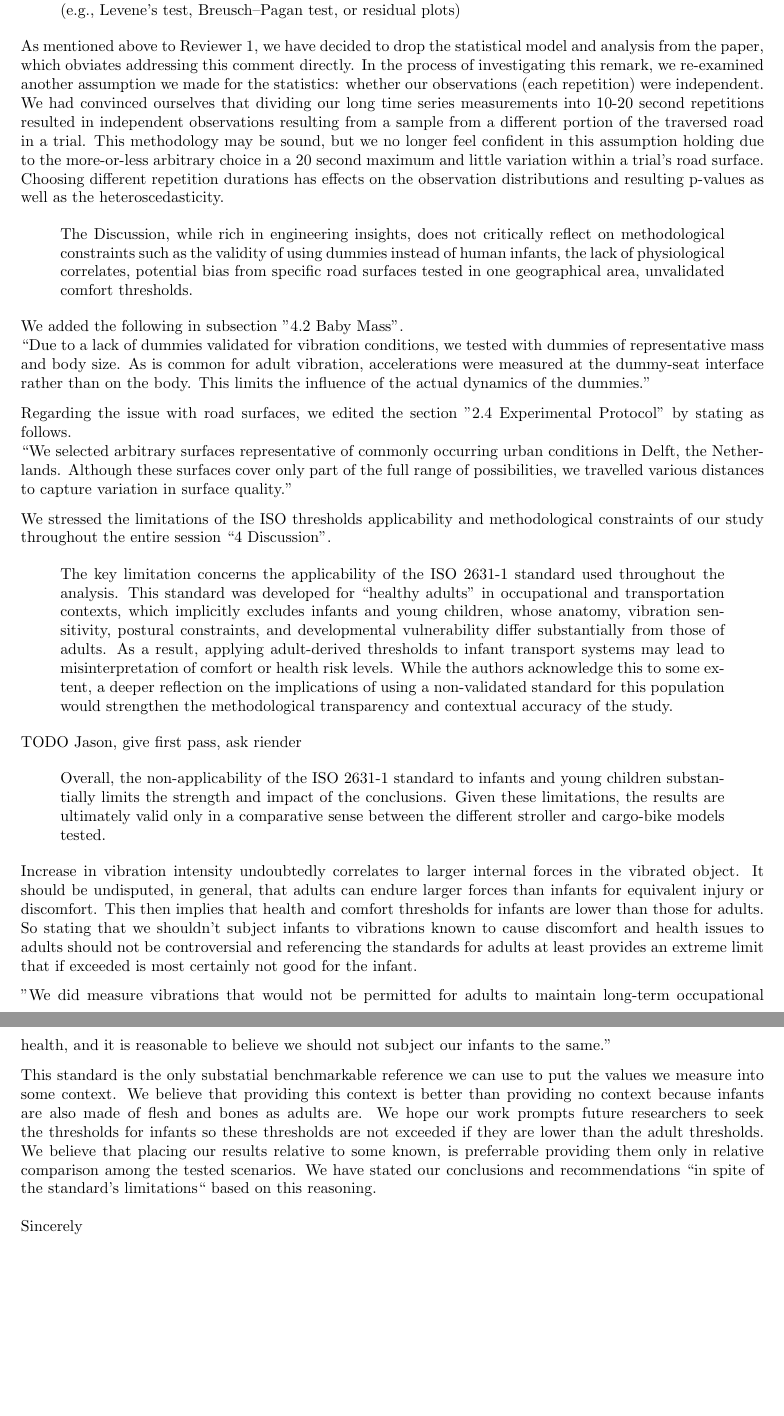
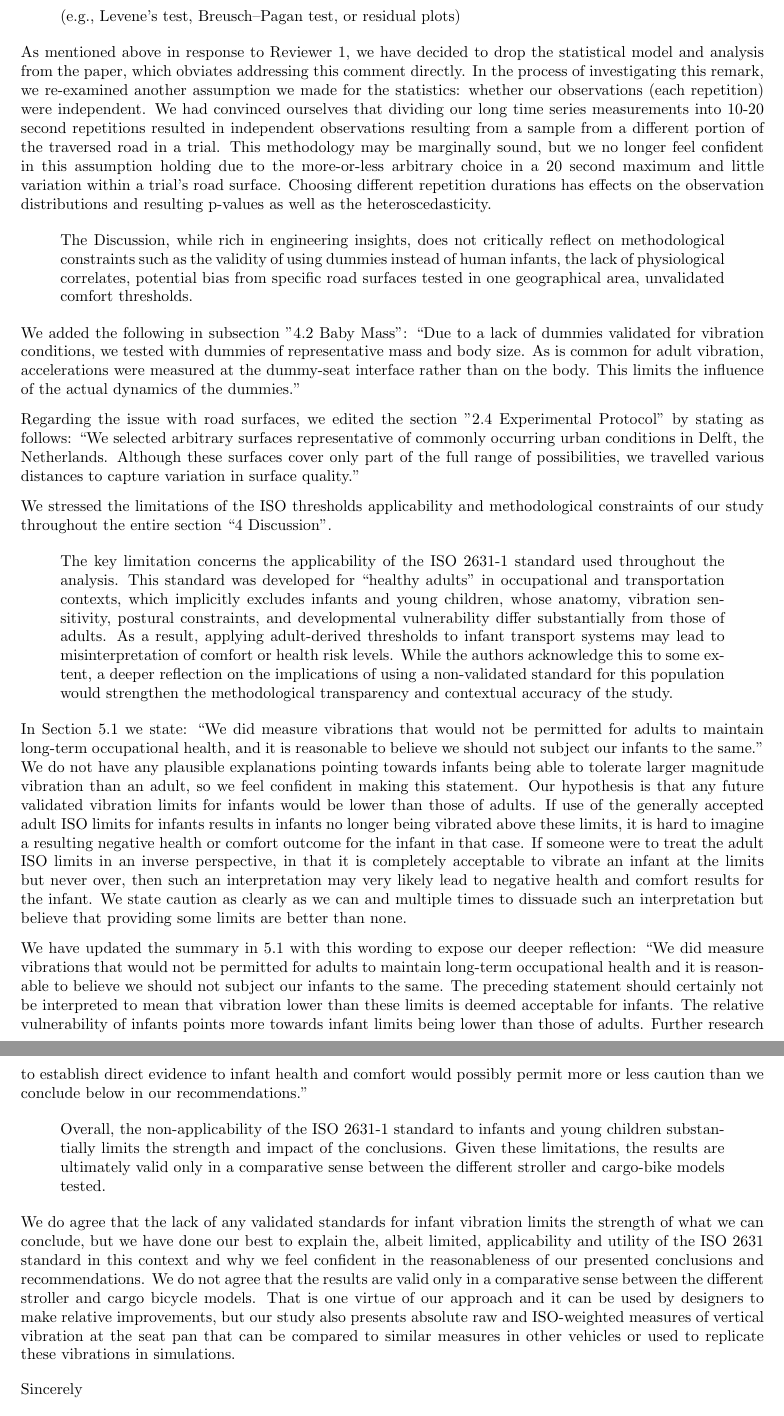
Before and after one commit to mechmotum/baby-vibration, a LaTeX letter (review/review-response.tex): two parts of pages 5 and 6 of 6, joined at a grey line, cut so that both start at the same text, the shorter picture padded with empty space. Compiled offline with pdfLaTeX.

Commit message:
Sync with overleaf.

```diff
--- a/review/review-response.tex
+++ b/review/review-response.tex
@@ -328,18 +327,18 @@ possible as other studies tested different systems and body sizes.
   test, or residual plots)
 \end{displayquote}
 
-As mentioned above to Reviewer 1, we have decided to drop the statistical model
-and analysis from the paper, which obviates addressing this comment directly. In
-the process of investigating this remark, we re-examined another assumption we
-made for the statistics: whether our observations (each repetition) were
-independent. We had convinced ourselves that dividing our long time series
-measurements into 10-20 second repetitions resulted in independent observations
-resulting from a sample from a different portion of the traversed road in a
-trial. This methodology may be sound, but we no longer feel confident in this
-assumption holding due to the more-or-less arbitrary choice in a 20 second
-maximum and little variation within a trial's road surface. Choosing different
-repetition durations has effects on the observation distributions and resulting
-p-values as well as the heteroscedasticity.
+As mentioned above in response to Reviewer 1, we have decided to drop the
+statistical model and analysis from the paper, which obviates addressing this
+comment directly. In the process of investigating this remark, we re-examined
+another assumption we made for the statistics: whether our observations (each
+repetition) were independent. We had convinced ourselves that dividing our long
+time series measurements into 10-20 second repetitions resulted in independent
+observations resulting from a sample from a different portion of the traversed
+road in a trial. This methodology may be marginally sound, but we no longer feel
+confident in this assumption holding due to the more-or-less arbitrary choice in
+a 20 second maximum and little variation within a trial's road surface. Choosing
+different repetition durations has effects on the observation distributions and
+resulting p-values as well as the heteroscedasticity.
 
 \begin{displayquote}
   The Discussion, while rich in engineering insights, does not critically
@@ -349,15 +348,20 @@ p-values as well as the heteroscedasticity.
   comfort thresholds.
 \end{displayquote}
 
-We added the following in subsection "4.2 Baby Mass".\\
-``Due to a lack of dummies validated for vibration conditions, we tested with dummies of representative mass and body size.
-As is common for adult vibration, accelerations were measured at the dummy-seat interface rather than on the body. This limits the influence of the actual dynamics of the dummies.''
+We added the following in subsection "4.2 Baby Mass": ``Due to a lack of dummies
+validated for vibration conditions, we tested with dummies of representative
+mass and body size. As is common for adult vibration, accelerations were
+measured at the dummy-seat interface rather than on the body. This limits the
+influence of the actual dynamics of the dummies.''
 
-Regarding the issue with road surfaces, we edited the section "2.4 Experimental Protocol" by stating as follows. \\
-``We selected arbitrary surfaces representative of commonly occurring urban conditions in Delft, the Netherlands. Although these surfaces cover only part of the full range of possibilities, we travelled various distances to capture variation in surface quality.''
+Regarding the issue with road surfaces, we edited the section "2.4 Experimental
+Protocol" by stating as follows: ``We selected arbitrary surfaces representative
+of commonly occurring urban conditions in Delft, the Netherlands. Although these
+surfaces cover only part of the full range of possibilities, we travelled
+various distances to capture variation in surface quality.''
 
 We stressed the limitations of the ISO thresholds applicability and
-methodological constraints of our study throughout the entire session ``4
+methodological constraints of our study throughout the entire section ``4
 Discussion''.
 
 \begin{displayquote}
@@ -374,8 +378,31 @@ Discussion''.
   study.
 \end{displayquote}
 
-TODO
-Jason, give first pass, ask riender
+In Section 5.1 we state: ``We did measure vibrations that would not be permitted
+for adults to maintain long-term occupational health, and it is reasonable to
+believe we should not subject our infants to the same.'' We do not have any
+plausible explanations pointing towards infants being able to tolerate larger
+magnitude vibration than an adult, so we feel confident in making this
+statement. Our hypothesis is that any future validated vibration limits for
+infants would be lower than those of adults. If use of the generally accepted
+adult ISO limits for infants results in infants no longer being vibrated above
+these limits, it is hard to imagine a resulting negative health or comfort
+outcome for the infant in that case. If someone were to treat the adult ISO
+limits in an inverse perspective, in that it is completely acceptable to vibrate
+an infant at the limits but never over, then such an interpretation may very
+likely lead to negative health and comfort results for the infant. We state
+caution as clearly as we can and multiple times to dissuade such an
+interpretation but believe that providing some limits are better than none.
+
+We have updated the summary in 5.1 with this wording to expose our deeper
+reflection: ``We did measure vibrations that would not be permitted for adults
+to maintain long-term occupational health and it is reasonable to believe we
+should not subject our infants to the same. The preceding statement should
+certainly not be interpreted to mean that vibration lower than these limits is
+deemed acceptable for infants. The relative vulnerability of infants points more
+towards infant limits being lower than those of adults. Further research to
+establish direct evidence to infant health and comfort would possibly permit
+more or less caution than we conclude below in our recommendations.''
 
 \begin{displayquote}
   Overall, the non-applicability of the ISO 2631-1 standard to infants and
@@ -385,26 +412,16 @@ Jason, give first pass, ask riender
   tested.
 \end{displayquote}
 
-Increase in vibration intensity undoubtedly correlates to larger internal forces
-in the vibrated object. It should be undisputed, in general, that adults can
-endure larger forces than infants for equivalent injury or discomfort. This
-then implies that health and comfort thresholds for infants are lower than
-those for adults. So stating that we shouldn't subject infants to vibrations
-known to cause discomfort and health issues to adults should not be
-controversial and referencing the standards for adults at least provides an
-extreme limit that if exceeded is most certainly not good for the infant.
-
-"We did measure vibrations that would not be permitted for adults to maintain long-term occupational health, and it is reasonable to believe we should not subject our infants to the same."
-
-This standard is the only substatial benchmarkable reference we can use to put the
-values we measure into some context. We believe that providing this context is
-better than providing no context because infants are also made of flesh and
-bones as adults are. We hope our work prompts future researchers to seek the
-thresholds for infants so these thresholds are not exceeded if they are lower
-than the adult thresholds. We believe that placing our results relative to some
-known, is preferrable providing them only in relative comparison among the
-tested scenarios. We have stated our conclusions and recommendations ``in spite
-of the standard's limitations`` based on this reasoning.
+We do agree that the lack of any validated standards for infant vibration limits
+the strength of what we can conclude, but we have done our best to explain the,
+albeit limited, applicability and utility of the ISO~2631 standard in this
+context and why we feel confident in the reasonableness of our presented
+conclusions and recommendations. We do not agree that the results are valid only
+in a comparative sense between the different stroller and cargo bicycle models.
+That is one virtue of our approach and it can be used by designers to make
+relative improvements, but our study also presents absolute raw and ISO-weighted
+measures of vertical vibration at the seat pan that can be compared to similar
+measures in other vehicles or used to replicate these vibrations in simulations.
 
 \closing{Sincerely}
 \end{letter}
```
Also changed, not shown: main.tex (+54 -43 lines), review/review-response.tex (51 more changed lines).
